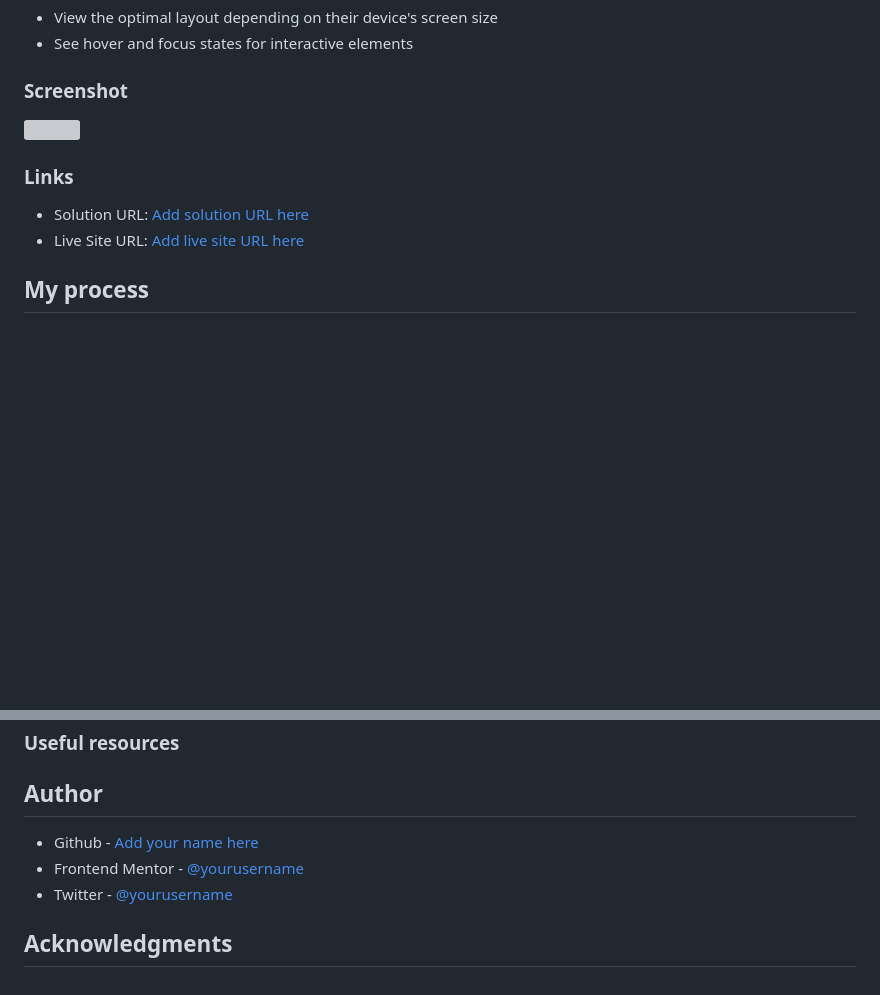
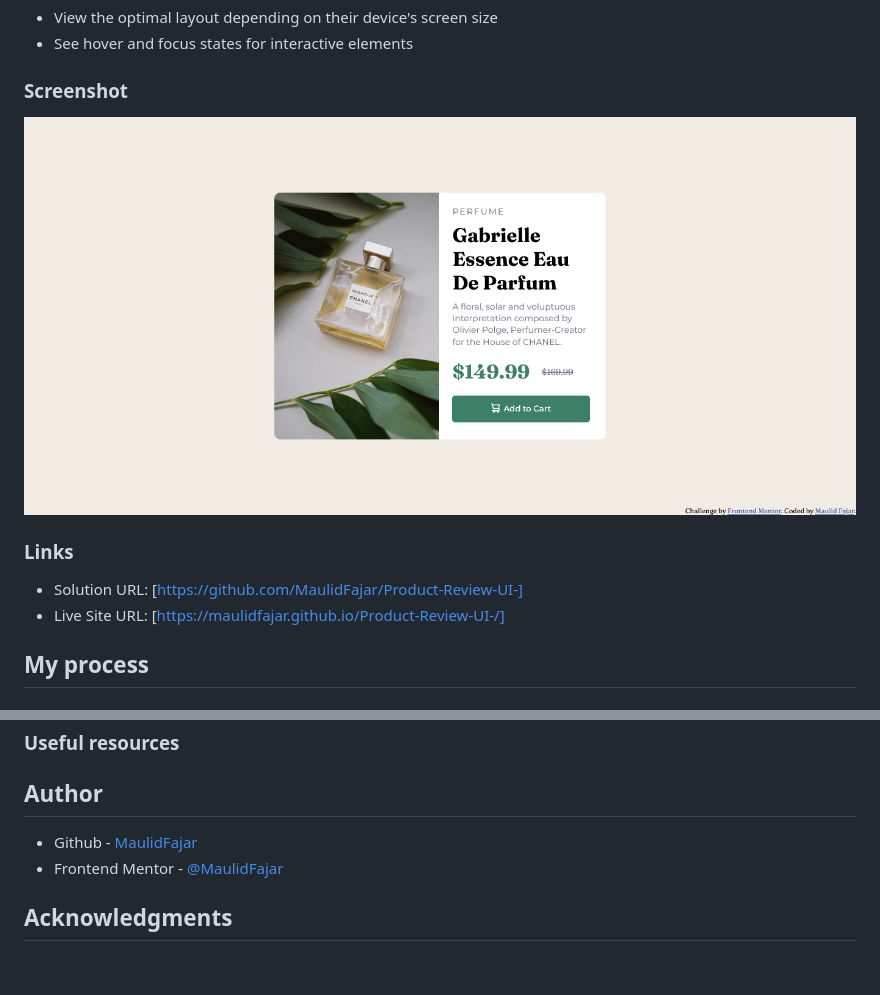
Before and after one commit to MaulidFajar/Product-Review-UI-, a Markdown page: README.md, 2 parts joined by grey strips. GitHub-like rendering; pictures changed too: Screenshot.png (added); blank space fills up the shorter version; grey boxes are pictures that could not be loaded.

```diff
--- a/README.md
+++ b/README.md
@@ -28,13 +28,13 @@ Users should be able to:
 
 ### Screenshot
 
-![](./screenshot.jpg)
+![](./Screenshot.png)
 
 
 ### Links
 
-- Solution URL: [Add solution URL here](https://your-solution-url.com)
-- Live Site URL: [Add live site URL here](https://your-live-site-url.com)
+- Solution URL: [https://github.com/MaulidFajar/Product-Review-UI-]
+- Live Site URL: [https://maulidfajar.github.io/Product-Review-UI-/]
 
 ## My process
 
@@ -55,9 +55,8 @@ Users should be able to:
 
 ## Author
 
-- Github - [Add your name here](https://www.your-site.com)
-- Frontend Mentor - [@yourusername](https://www.frontendmentor.io/profile/yourusername)
-- Twitter - [@yourusername](https://www.twitter.com/yourusername)
+- Github - [MaulidFajar](https://github.com/MaulidFajar/)
+- Frontend Mentor - [@MaulidFajar](https://www.frontendmentor.io/profile/MaulidFajar)
 
 
 ## Acknowledgments
```
